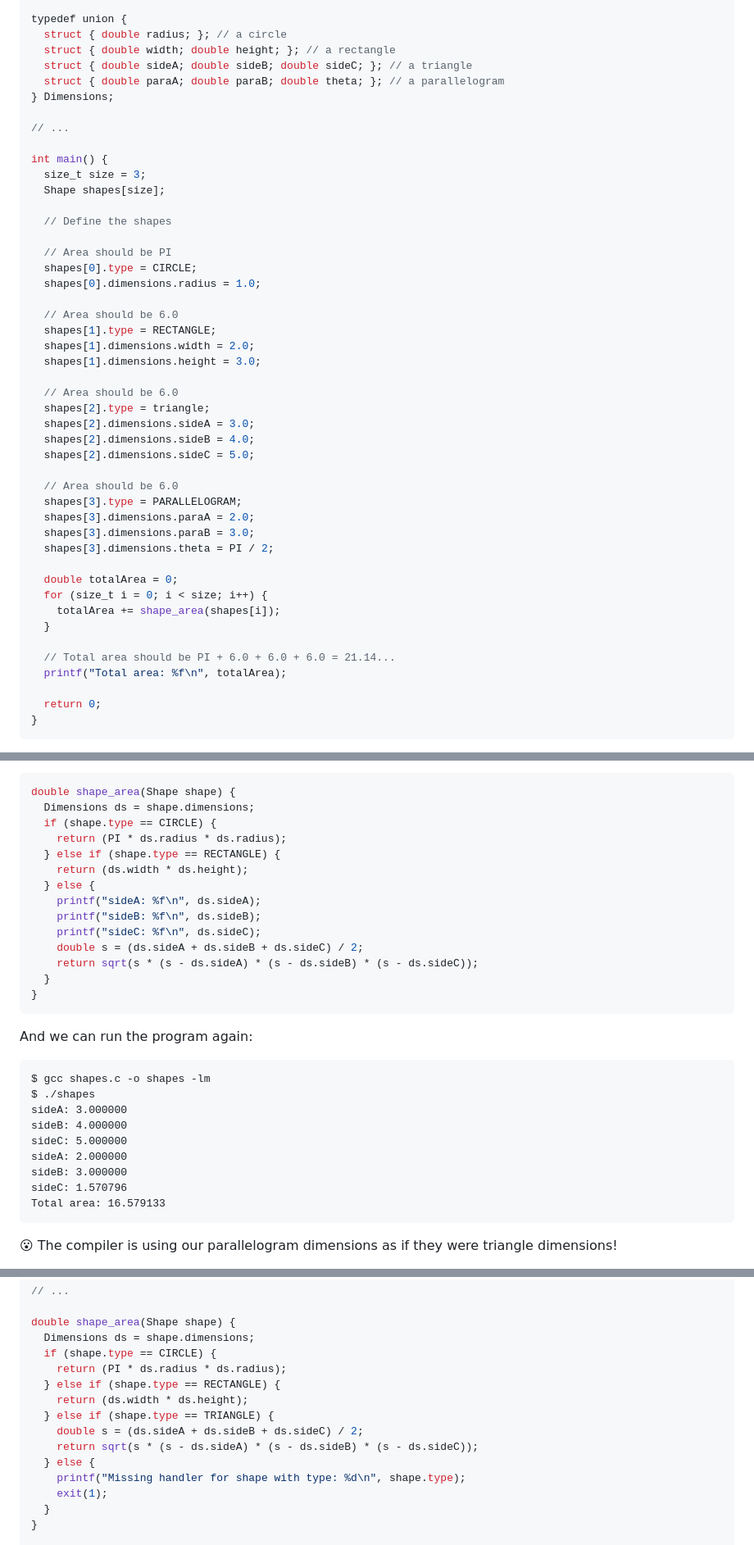
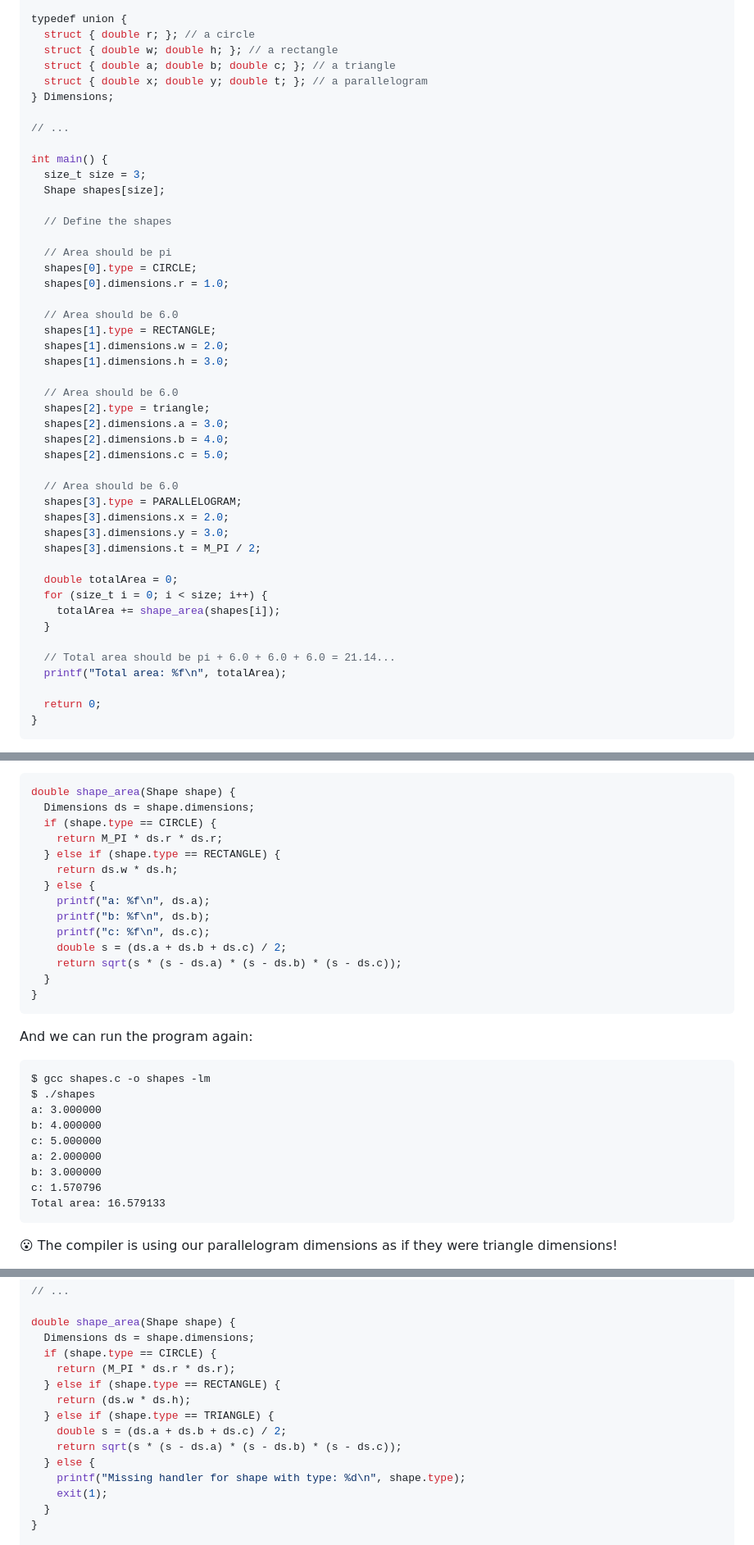
Before and after one commit to mrkjdy/website, a Markdown page: static/posts/pattern-matching.md, 3 parts joined by grey strips. Shown at 82% size. Rendered like a GitHub page.

````diff
--- a/static/posts/pattern-matching.md
+++ b/static/posts/pattern-matching.md
@@ -137,10 +135,10 @@ typedef enum {
 } ShapeType;
 
 typedef union {
-  struct { double radius; }; // a circle
-  struct { double width; double height; }; // a rectangle
-  struct { double sideA; double sideB; double sideC; }; // a triangle
-  struct { double paraA; double paraB; double theta; }; // a parallelogram
+  struct { double r; }; // a circle
+  struct { double w; double h; }; // a rectangle
+  struct { double a; double b; double c; }; // a triangle
+  struct { double x; double y; double t; }; // a parallelogram
 } Dimensions;
 
 // ...
@@ -151,33 +149,33 @@ int main() {
 
   // Define the shapes
 
-  // Area should be PI
+  // Area should be pi
   shapes[0].type = CIRCLE;
-  shapes[0].dimensions.radius = 1.0;
+  shapes[0].dimensions.r = 1.0;
 
   // Area should be 6.0
   shapes[1].type = RECTANGLE;
-  shapes[1].dimensions.width = 2.0;
-  shapes[1].dimensions.height = 3.0;
+  shapes[1].dimensions.w = 2.0;
+  shapes[1].dimensions.h = 3.0;
 
   // Area should be 6.0
   shapes[2].type = triangle;
-  shapes[2].dimensions.sideA = 3.0;
-  shapes[2].dimensions.sideB = 4.0;
-  shapes[2].dimensions.sideC = 5.0;
+  shapes[2].dimensions.a = 3.0;
+  shapes[2].dimensions.b = 4.0;
+  shapes[2].dimensions.c = 5.0;
 
   // Area should be 6.0
   shapes[3].type = PARALLELOGRAM;
-  shapes[3].dimensions.paraA = 2.0;
-  shapes[3].dimensions.paraB = 3.0;
-  shapes[3].dimensions.theta = PI / 2;
+  shapes[3].dimensions.x = 2.0;
+  shapes[3].dimensions.y = 3.0;
+  shapes[3].dimensions.t = M_PI / 2;
 
   double totalArea = 0;
   for (size_t i = 0; i < size; i++) {
     totalArea += shape_area(shapes[i]);
   }
 
-  // Total area should be PI + 6.0 + 6.0 + 6.0 = 21.14...
+  // Total area should be pi + 6.0 + 6.0 + 6.0 = 21.14...
   printf("Total area: %f\n", totalArea);
 
   return 0;
@@ -211,15 +209,15 @@ Let's modify the code to get a closer look:
 double shape_area(Shape shape) {
   Dimensions ds = shape.dimensions;
   if (shape.type == CIRCLE) {
-    return (PI * ds.radius * ds.radius);
+    return M_PI * ds.r * ds.r;
   } else if (shape.type == RECTANGLE) {
-    return (ds.width * ds.height);
+    return ds.w * ds.h;
   } else {
-    printf("sideA: %f\n", ds.sideA);
-    printf("sideB: %f\n", ds.sideB);
-    printf("sideC: %f\n", ds.sideC);
-    double s = (ds.sideA + ds.sideB + ds.sideC) / 2;
-    return sqrt(s * (s - ds.sideA) * (s - ds.sideB) * (s - ds.sideC));
+    printf("a: %f\n", ds.a);
+    printf("b: %f\n", ds.b);
+    printf("c: %f\n", ds.c);
+    double s = (ds.a + ds.b + ds.c) / 2;
+    return sqrt(s * (s - ds.a) * (s - ds.b) * (s - ds.c));
   }
 }
 ```
@@ -229,12 +227,12 @@ And we can run the program again:
 ```text
 $ gcc shapes.c -o shapes -lm
 $ ./shapes
-sideA: 3.000000
-sideB: 4.000000
-sideC: 5.000000
-sideA: 2.000000
-sideB: 3.000000
-sideC: 1.570796
+a: 3.000000
+b: 4.000000
+c: 5.000000
+a: 2.000000
+b: 3.000000
+c: 1.570796
 Total area: 16.579133
 ```
 
@@ -261,12 +259,12 @@ it's ever reached:
 double shape_area(Shape shape) {
   Dimensions ds = shape.dimensions;
   if (shape.type == CIRCLE) {
-    return (PI * ds.radius * ds.radius);
+    return (M_PI * ds.r * ds.r);
   } else if (shape.type == RECTANGLE) {
-    return (ds.width * ds.height);
+    return (ds.w * ds.h);
   } else if (shape.type == TRIANGLE) {
-    double s = (ds.sideA + ds.sideB + ds.sideC) / 2;
-    return sqrt(s * (s - ds.sideA) * (s - ds.sideB) * (s - ds.sideC));
+    double s = (ds.a + ds.b + ds.c) / 2;
+    return sqrt(s * (s - ds.a) * (s - ds.b) * (s - ds.c));
   } else {
     printf("Missing handler for shape with type: %d\n", shape.type);
     exit(1);
````
Also changed, not shown: other parts of static/posts/pattern-matching.md (+33 -34 lines).
